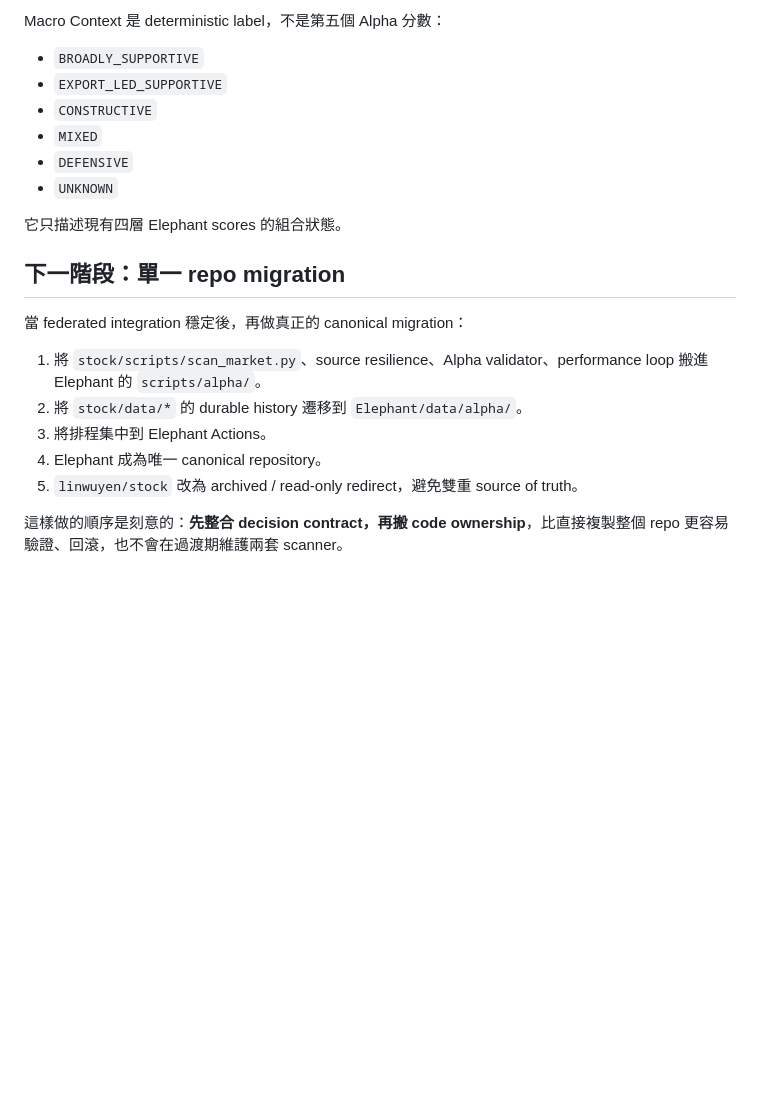
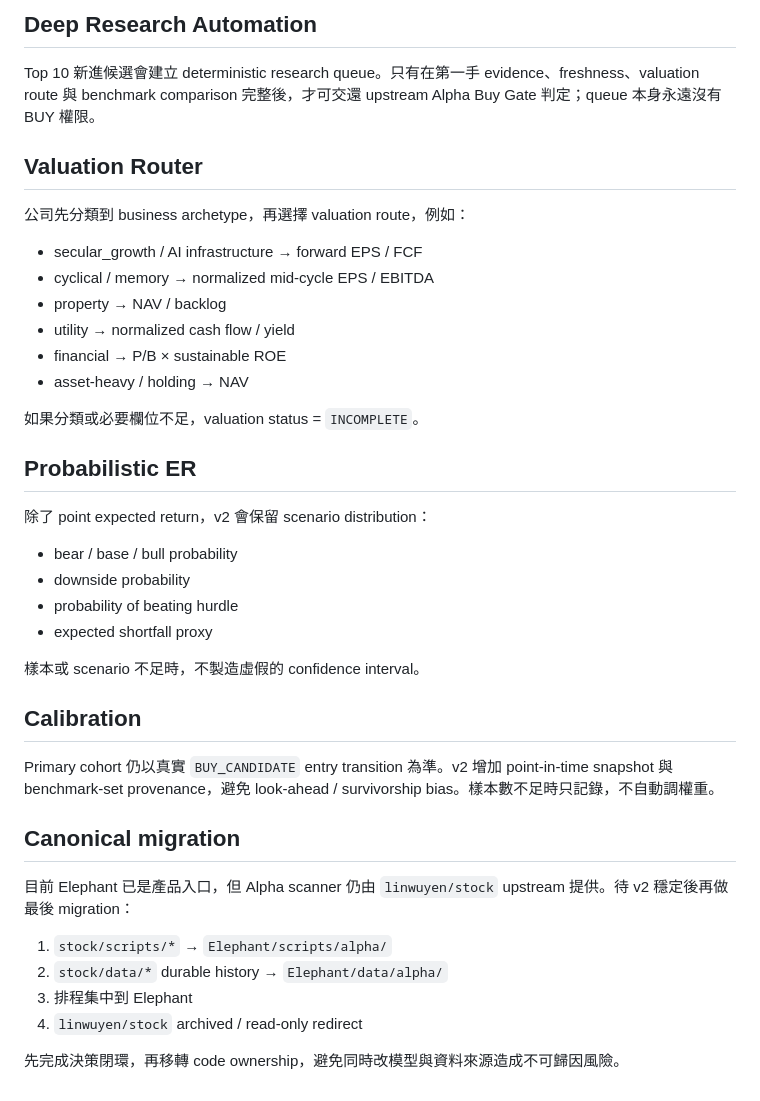
Before and after one commit to linwuyen/Elephant, a Markdown page: README_INVESTMENT.md, the part around one of its changes. Rendered like a GitHub page; blank space fills up the shorter version.

```diff
--- a/README_INVESTMENT.md
+++ b/README_INVESTMENT.md
@@ -90,23 +110,43 @@ Investment Layer 分開顯示：
 
-Macro Context 是 deterministic label，不是第五個 Alpha 分數：
+## Deep Research Automation
 
-- `BROADLY_SUPPORTIVE`
-- `EXPORT_LED_SUPPORTIVE`
-- `CONSTRUCTIVE`
-- `MIXED`
-- `DEFENSIVE`
-- `UNKNOWN`
+Top 10 新進候選會建立 deterministic research queue。只有在第一手 evidence、freshness、valuation route 與 benchmark comparison 完整後，才可交還 upstream Alpha Buy Gate 判定；queue 本身永遠沒有 BUY 權限。
 
-它只描述現有四層 Elephant scores 的組合狀態。
+## Valuation Router
 
-## 下一階段：單一 repo migration
+公司先分類到 business archetype，再選擇 valuation route，例如：
 
-當 federated integration 穩定後，再做真正的 canonical migration：
+- secular_growth / AI infrastructure → forward EPS / FCF
+- cyclical / memory → normalized mid-cycle EPS / EBITDA
+- property → NAV / backlog
+- utility → normalized cash flow / yield
+- financial → P/B × sustainable ROE
+- asset-heavy / holding → NAV
 
-1. 將 `stock/scripts/scan_market.py`、source resilience、Alpha validator、performance loop 搬進 Elephant 的 `scripts/alpha/`。
-2. 將 `stock/data/*` 的 durable history 遷移到 `Elephant/data/alpha/`。
-3. 將排程集中到 Elephant Actions。
-4. Elephant 成為唯一 canonical repository。
-5. `linwuyen/stock` 改為 archived / read-only redirect，避免雙重 source of truth。
+如果分類或必要欄位不足，valuation status = `INCOMPLETE`。
 
-這樣做的順序是刻意的：**先整合 decision contract，再搬 code ownership**，比直接複製整個 repo 更容易驗證、回滾，也不會在過渡期維護兩套 scanner。
+## Probabilistic ER
+
+除了 point expected return，v2 會保留 scenario distribution：
+
+- bear / base / bull probability
+- downside probability
+- probability of beating hurdle
+- expected shortfall proxy
+
+樣本或 scenario 不足時，不製造虛假的 confidence interval。
+
+## Calibration
+
+Primary cohort 仍以真實 `BUY_CANDIDATE` entry transition 為準。v2 增加 point-in-time snapshot 與 benchmark-set provenance，避免 look-ahead / survivorship bias。樣本數不足時只記錄，不自動調權重。
+
+## Canonical migration
+
+目前 Elephant 已是產品入口，但 Alpha scanner 仍由 `linwuyen/stock` upstream 提供。待 v2 穩定後再做最後 migration：
+
+1. `stock/scripts/*` → `Elephant/scripts/alpha/`
+2. `stock/data/*` durable history → `Elephant/data/alpha/`
+3. 排程集中到 Elephant
+4. `linwuyen/stock` archived / read-only redirect
+
+先完成決策閉環，再移轉 code ownership，避免同時改模型與資料來源造成不可歸因風險。
```
Also changed, not shown: other parts of README_INVESTMENT.md (+54 -34 lines).
